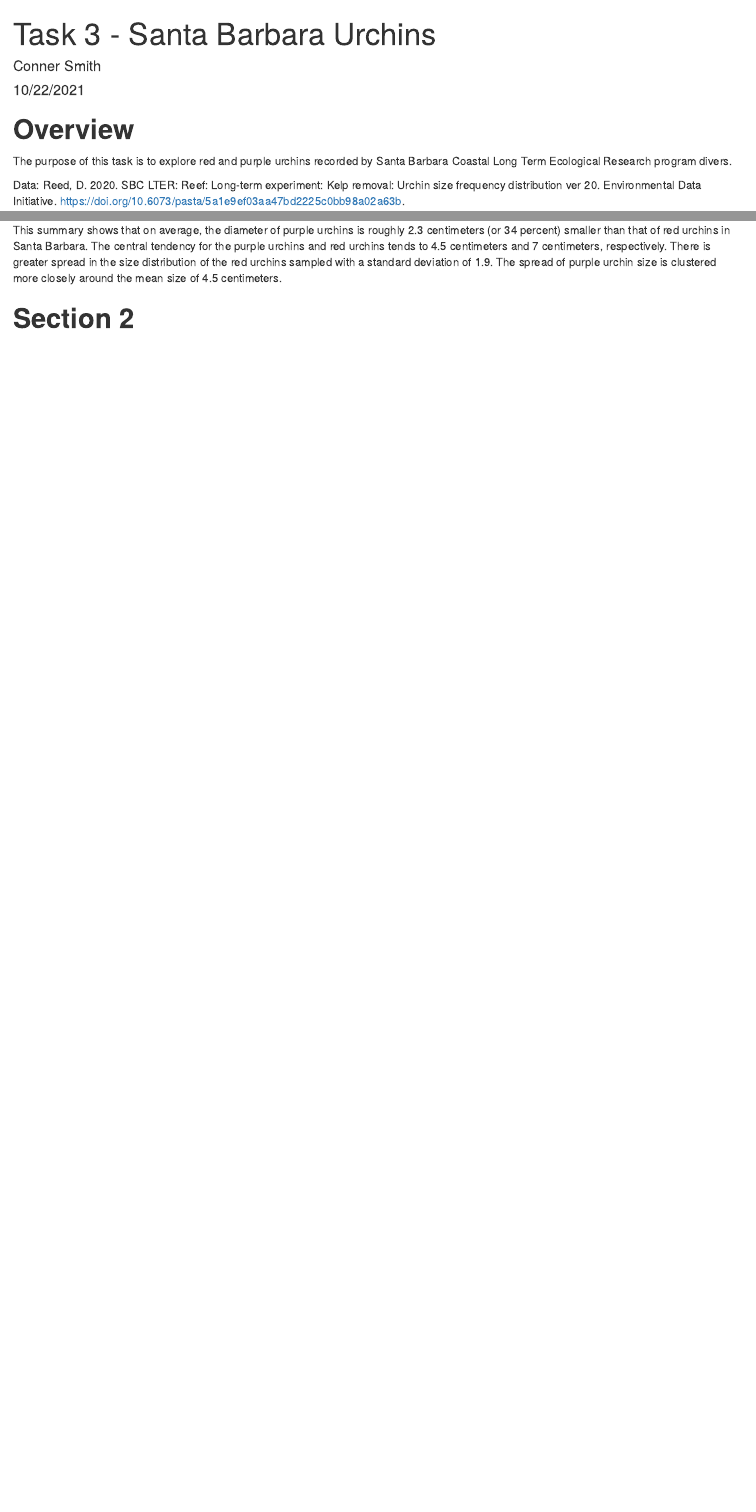
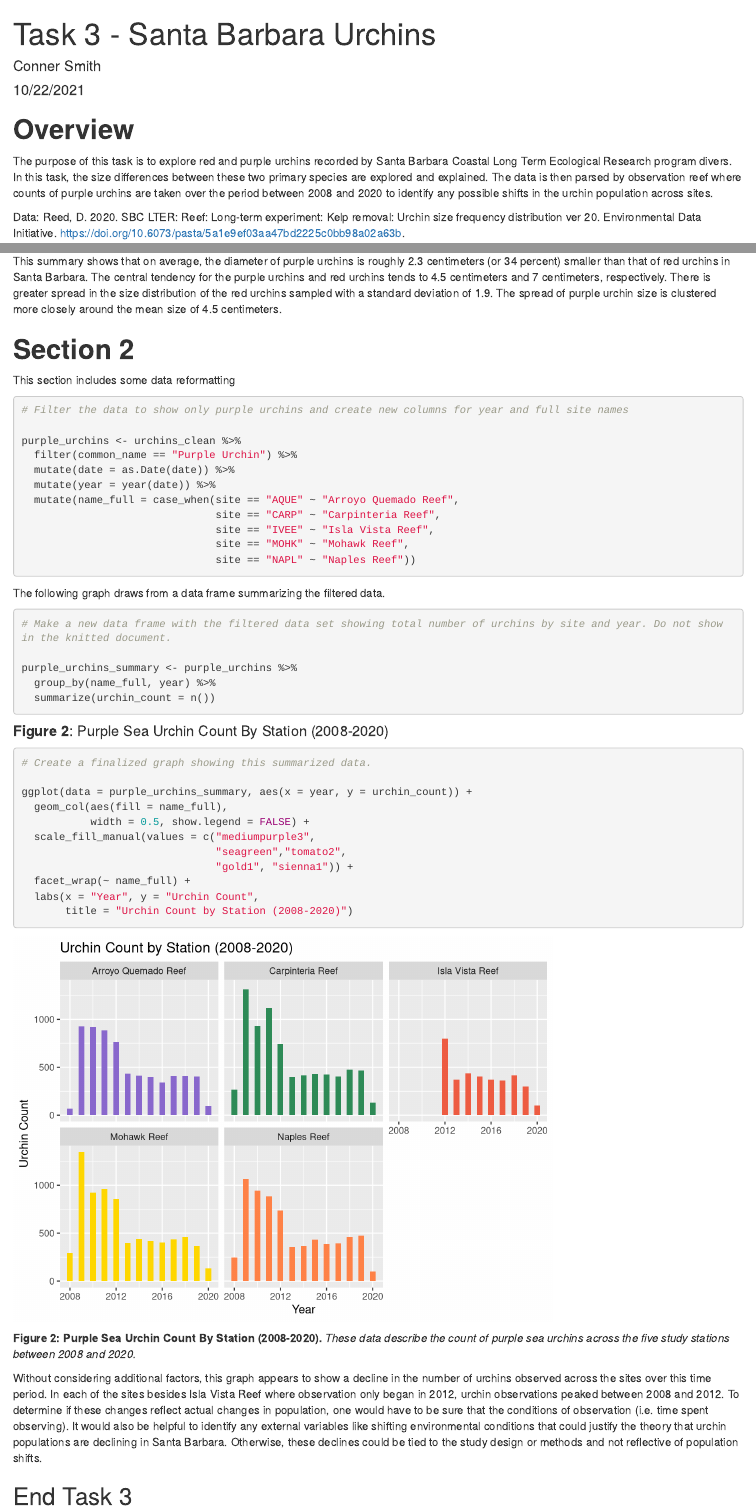
Before and after one commit to connermuir/a3-task3-task4-CS, an R Markdown document (code/assignment3_task3_conner_smith.Rmd): the page in a window 1100 px wide, from its top, and a second part further down, joined at a grey line. Rendered offline with R 4.5, knitr and Pandoc, with nearby package versions; column names are cleaned by a stand-in for the janitor package.

Commit message:
Completed task 3

````diff
--- a/code/assignment3_task3_conner_smith.Rmd
+++ b/code/assignment3_task3_conner_smith.Rmd
@@ -6,7 +6,7 @@ output: html_document
 ---
 # **Overview**
 
-The purpose of this task is to explore red and purple urchins recorded by Santa Barbara Coastal Long Term Ecological Research program divers.
+The purpose of this task is to explore red and purple urchins recorded by Santa Barbara Coastal Long Term Ecological Research program divers. In this task, the size differences between these two primary species are explored and explained. The data is then parsed by observation reef where counts of purple urchins are taken over the period between 2008 and 2020 to identify any possible shifts in the urchin population across sites.
 
 Data: Reed, D. 2020. SBC LTER: Reef: Long-term experiment: Kelp removal: Urchin size frequency distribution ver 20. Environmental Data Initiative. https://doi.org/10.6073/pasta/5a1e9ef03aa47bd2225c0bb98a02a63b.
 
@@ -92,3 +92,52 @@ urchins_stats %>%
 This summary shows that on average, the diameter of purple urchins is roughly 2.3 centimeters (or 34 percent) smaller than that of red urchins in Santa Barbara. The central tendency for the purple urchins and red urchins tends to 4.5 centimeters and 7 centimeters, respectively. There is greater spread in the size distribution of the red urchins sampled with a standard deviation of 1.9. The spread of purple urchin size is clustered more closely around the mean size of 4.5 centimeters.
 
 # **Section 2**
+
+This section includes some data reformatting
+
+```{r}
+# Filter the data to show only purple urchins and create new columns for year and full site names
+
+purple_urchins <- urchins_clean %>%
+  filter(common_name == "Purple Urchin") %>%
+  mutate(date = as.Date(date)) %>%
+  mutate(year = year(date)) %>%
+  mutate(name_full = case_when(site == "AQUE" ~ "Arroyo Quemado Reef",
+                               site == "CARP" ~ "Carpinteria Reef",
+                               site == "IVEE" ~ "Isla Vista Reef",
+                               site == "MOHK" ~ "Mohawk Reef",
+                               site == "NAPL" ~ "Naples Reef"))
+```
+
+The following graph draws from a data frame summarizing the filtered data.
+
+```{r}
+# Make a new data frame with the filtered data set showing total number of urchins by site and year. Do not show in the knitted document.
+
+purple_urchins_summary <- purple_urchins %>%
+  group_by(name_full, year) %>%
+  summarize(urchin_count = n())
+
+```
+
+#### **Figure 2**: Purple Sea Urchin Count By Station (2008-2020)
+
+```{r}
+# Create a finalized graph showing this summarized data.
+
+ggplot(data = purple_urchins_summary, aes(x = year, y = urchin_count)) +
+  geom_col(aes(fill = name_full),
+           width = 0.5, show.legend = FALSE) +
+  scale_fill_manual(values = c("mediumpurple3",
+                               "seagreen","tomato2",
+                               "gold1", "sienna1")) +
+  facet_wrap(~ name_full) +
+  labs(x = "Year", y = "Urchin Count",
+       title = "Urchin Count by Station (2008-2020)")
+```
+
+**Figure 2: Purple Sea Urchin Count By Station (2008-2020).** *These data describe the count of purple sea urchins across the five study stations between 2008 and 2020.*
+
+Without considering additional factors, this graph appears to show a decline in the number of urchins observed across the sites over this time period. In each of the sites besides Isla Vista Reef where observation only began in 2012, urchin observations peaked between 2008 and 2012. To determine if these changes reflect actual changes in population, one would have to be sure that the conditions of observation (i.e. time spent observing). It would also be helpful to identify any external variables like shifting environmental conditions that could justify the theory that urchin populations are declining in Santa Barbara. Otherwise, these declines could be tied to the study design or methods and not reflective of population shifts.
+
+## End Task 3
````
Also changed, not shown: code/assignment3_task3_conner_smith.Rmd (2 more changed lines).
